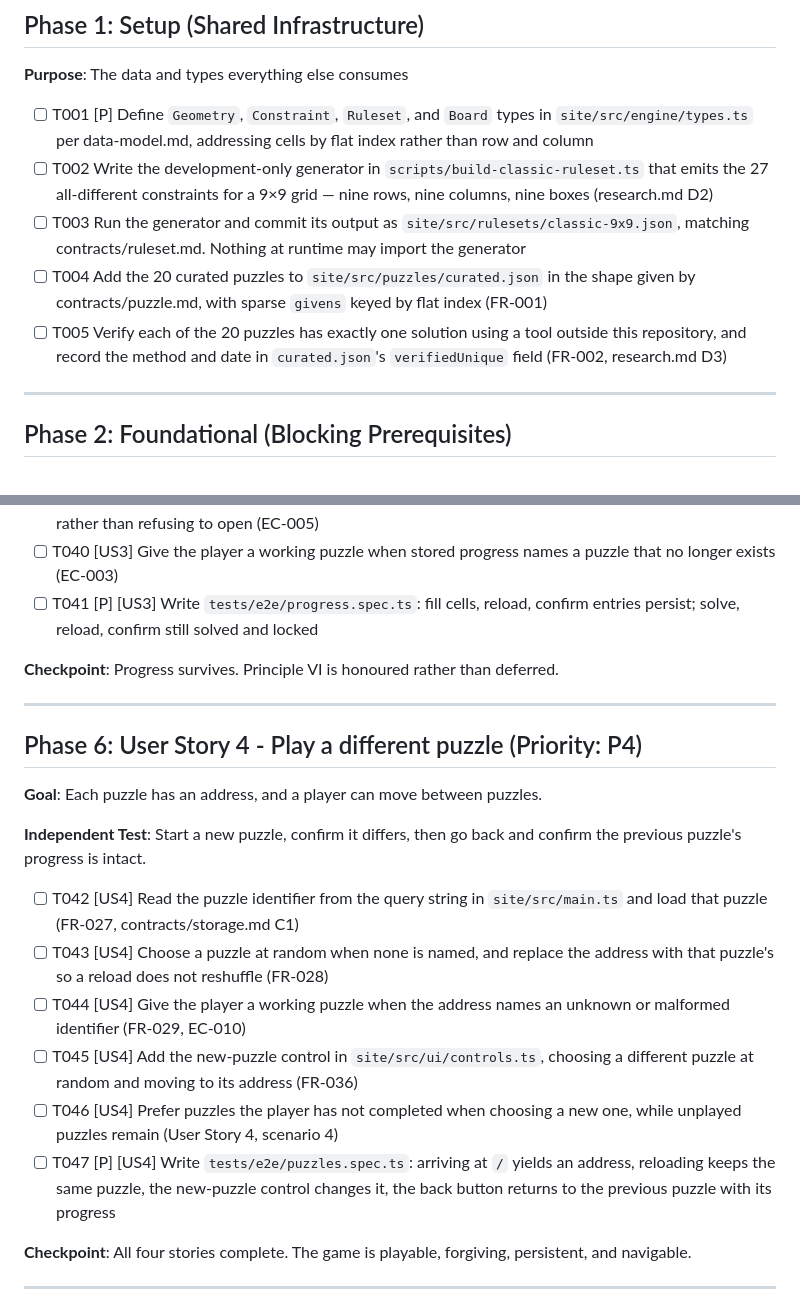
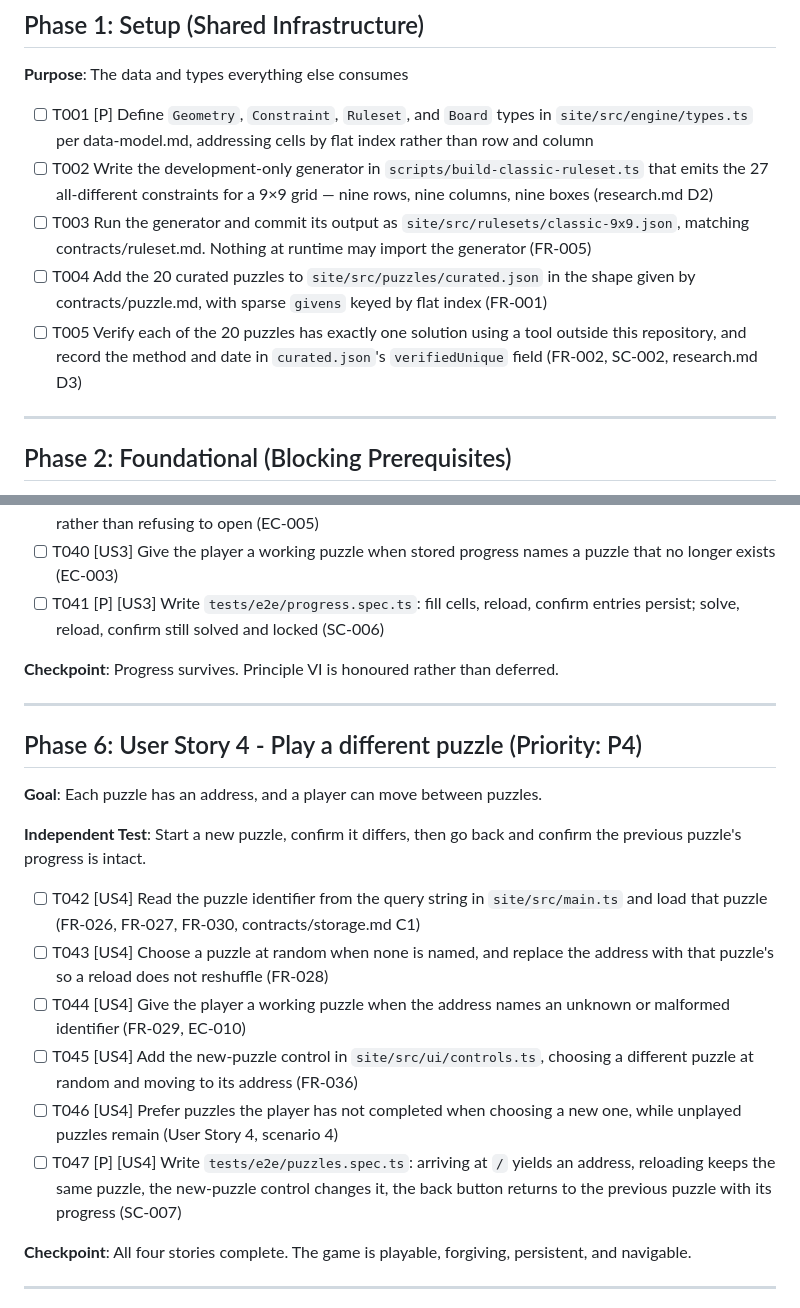
Before and after one commit to MattCopenhaver/sucopeku, a Markdown page: specs/002-playable-sudoku/tasks.md, 2 parts joined by grey strips. GitHub-like rendering.

```diff
--- a/specs/002-playable-sudoku/tasks.md
+++ b/specs/002-playable-sudoku/tasks.md
@@ -38,9 +38,9 @@ and `site/src/puzzles/` hold data. Tests live in `tests/e2e/`.
 
 - [ ] T001 [P] Define `Geometry`, `Constraint`, `Ruleset`, and `Board` types in `site/src/engine/types.ts` per data-model.md, addressing cells by flat index rather than row and column
 - [ ] T002 Write the development-only generator in `scripts/build-classic-ruleset.ts` that emits the 27 all-different constraints for a 9×9 grid — nine rows, nine columns, nine boxes (research.md D2)
-- [ ] T003 Run the generator and commit its output as `site/src/rulesets/classic-9x9.json`, matching contracts/ruleset.md. Nothing at runtime may import the generator
+- [ ] T003 Run the generator and commit its output as `site/src/rulesets/classic-9x9.json`, matching contracts/ruleset.md. Nothing at runtime may import the generator (FR-005)
 - [ ] T004 Add the 20 curated puzzles to `site/src/puzzles/curated.json` in the shape given by contracts/puzzle.md, with sparse `givens` keyed by flat index (FR-001)
-- [ ] T005 Verify each of the 20 puzzles has exactly one solution using a tool outside this repository, and record the method and date in `curated.json`'s `verifiedUnique` field (FR-002, research.md D3)
+- [ ] T005 Verify each of the 20 puzzles has exactly one solution using a tool outside this repository, and record the method and date in `curated.json`'s `verifiedUnique` field (FR-002, SC-002, research.md D3)
 
 ---
 
@@ -118,7 +118,7 @@ and `site/src/puzzles/` hold data. Tests live in `tests/e2e/`.
 - [ ] T038 [US3] Keep the puzzle fully playable when storage is denied or full, treating persistence as an enhancement rather than a prerequisite (EC-006)
 - [ ] T039 [US3] Load a puzzle normally when stored entries conflict with its givens, showing the conflict rather than refusing to open (EC-005)
 - [ ] T040 [US3] Give the player a working puzzle when stored progress names a puzzle that no longer exists (EC-003)
-- [ ] T041 [P] [US3] Write `tests/e2e/progress.spec.ts`: fill cells, reload, confirm entries persist; solve, reload, confirm still solved and locked
+- [ ] T041 [P] [US3] Write `tests/e2e/progress.spec.ts`: fill cells, reload, confirm entries persist; solve, reload, confirm still solved and locked (SC-006)
 
 **Checkpoint**: Progress survives. Principle VI is honoured rather than deferred.
 
@@ -130,12 +130,12 @@ and `site/src/puzzles/` hold data. Tests live in `tests/e2e/`.
 
 **Independent Test**: Start a new puzzle, confirm it differs, then go back and confirm the previous puzzle's progress is intact.
 
-- [ ] T042 [US4] Read the puzzle identifier from the query string in `site/src/main.ts` and load that puzzle (FR-027, contracts/storage.md C1)
+- [ ] T042 [US4] Read the puzzle identifier from the query string in `site/src/main.ts` and load that puzzle (FR-026, FR-027, FR-030, contracts/storage.md C1)
 - [ ] T043 [US4] Choose a puzzle at random when none is named, and replace the address with that puzzle's so a reload does not reshuffle (FR-028)
 - [ ] T044 [US4] Give the player a working puzzle when the address names an unknown or malformed identifier (FR-029, EC-010)
 - [ ] T045 [US4] Add the new-puzzle control in `site/src/ui/controls.ts`, choosing a different puzzle at random and moving to its address (FR-036)
 - [ ] T046 [US4] Prefer puzzles the player has not completed when choosing a new one, while unplayed puzzles remain (User Story 4, scenario 4)
-- [ ] T047 [P] [US4] Write `tests/e2e/puzzles.spec.ts`: arriving at `/` yields an address, reloading keeps the same puzzle, the new-puzzle control changes it, the back button returns to the previous puzzle with its progress
+- [ ] T047 [P] [US4] Write `tests/e2e/puzzles.spec.ts`: arriving at `/` yields an address, reloading keeps the same puzzle, the new-puzzle control changes it, the back button returns to the previous puzzle with its progress (SC-007)
 
 **Checkpoint**: All four stories complete. The game is playable, forgiving, persistent, and navigable.
 
```
Also changed, not shown: other parts of specs/002-playable-sudoku/tasks.md (+8 -8 lines).
